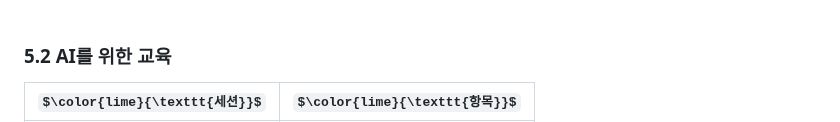
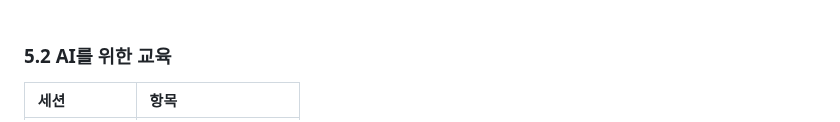
Before and after one commit to starlab3030/starlab3030.github.io, a Markdown page: README.md, the part around one of its changes. GitHub-like rendering; some formulas as TeX source.

```diff
--- a/README.md
+++ b/README.md
@@ -56,5 +56,5 @@ RHEL AI는 엔터프라이즈 환경에서 쉽고 빠르게 AI를 도입하여
 
 ### 5.2 AI를 위한 교육
 
-|$\color{lime}{\texttt{세션}}$|$\color{lime}{\texttt{항목}}$|
+|세션|항목|
 |:---|:---|
```
Also changed, not shown: other parts of README.md (+5 -3 lines).
